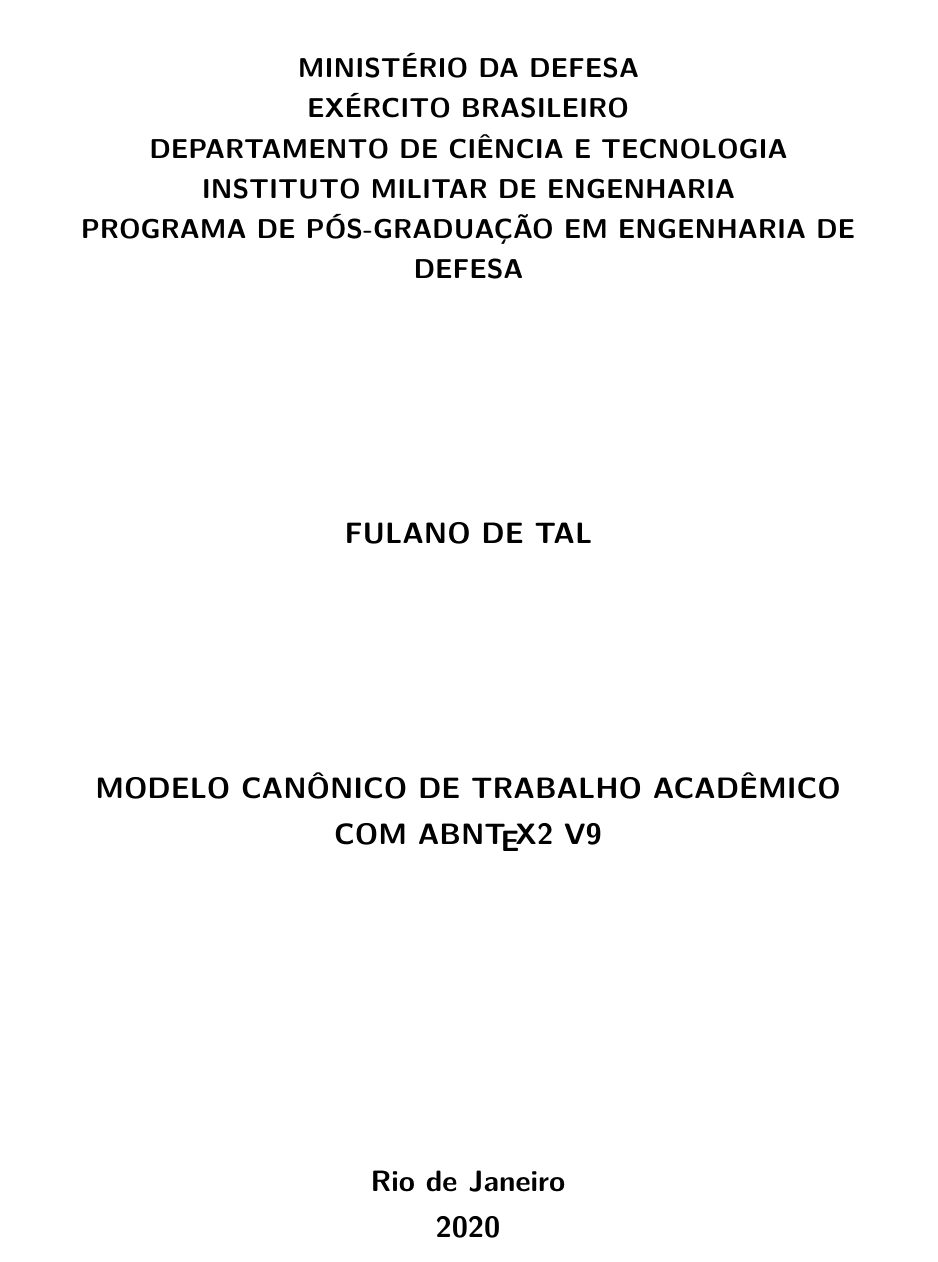
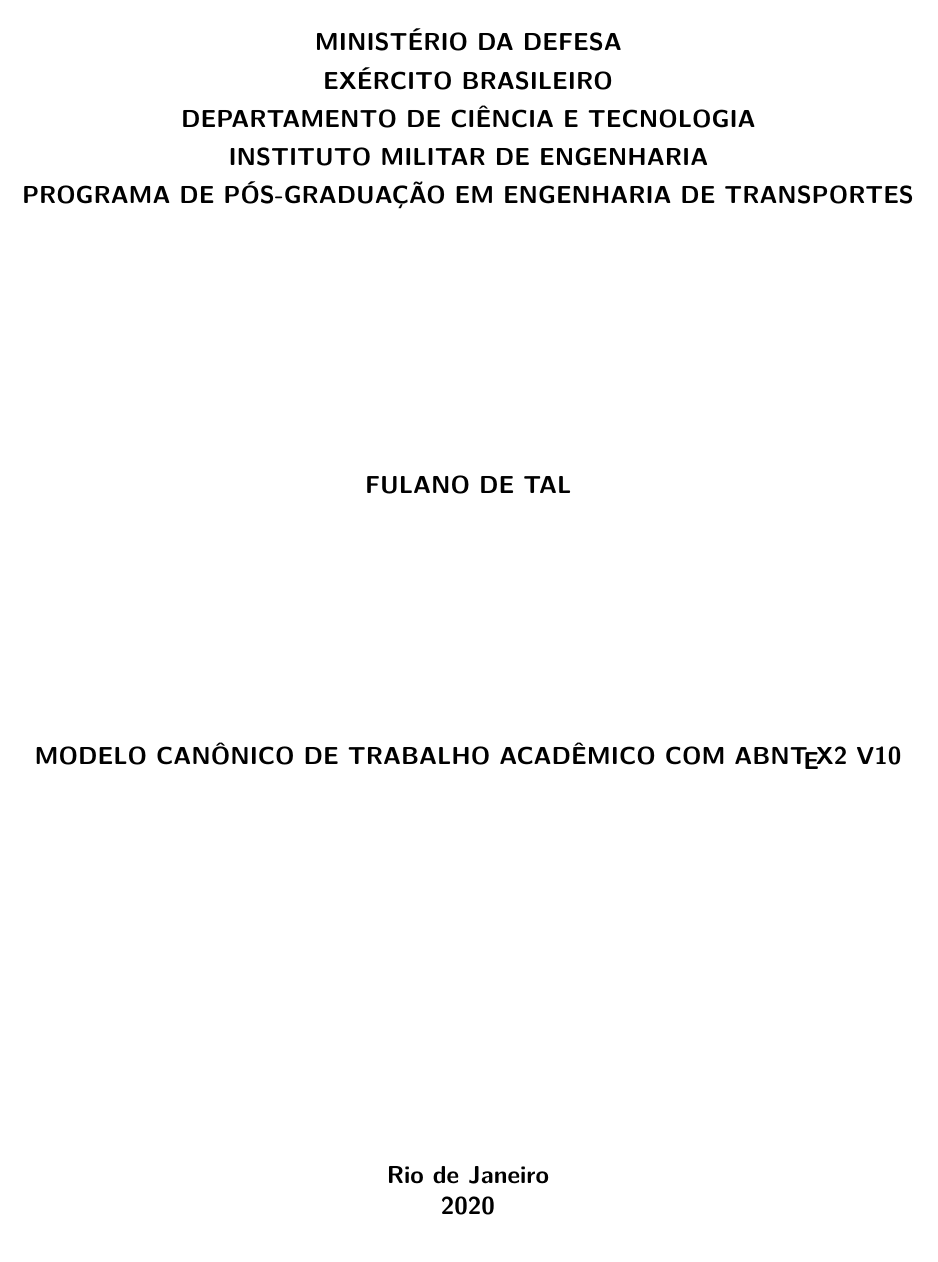
Before and after one commit to imebibli/abntex2ime, a LaTeX thesis (main.tex, which reads abntex2ime.sty): page 1 of 37. Compiled offline with pdfLaTeX.

Commit message:
v10 com ajustes de margens da capa

```diff
--- a/abntex2ime.sty
+++ b/abntex2ime.sty
@@ -124,21 +142,24 @@
 % CAPA
 % ---
 \renewcommand{\imprimircapa}{%
-  \begin{capa}%
-\setlrmarginsandblock{25mm}{25mm}{*}
-\setulmarginsandblock{25mm}{25mm}{*} % Espaço interno da página 50mm [nao consegui mudar]
-\checkandfixthelayout
-    \begin{center}
-        {\ABNTEXchapterfont\fontsize{16}{19}\selectfont\bfseries MINISTÉRIO DA DEFESA\\EXÉRCITO BRASILEIRO\\DEPARTAMENTO DE CIÊNCIA E TECNOLOGIA\\INSTITUTO MILITAR DE ENGENHARIA\\ \imprimircursocompleto \par}
-    \vspace*{43mm} % 43mm -> 50mm
-    \ABNTEXchapterfont\Large\bfseries\MakeUppercase\imprimirautor\\
-    \vspace*{43mm} % 43mm -> 48mm
-    \ABNTEXchapterfont\Large\bfseries\MakeUppercase\imprimirtitulo
-    \vfill
-    \imprimirlocal \\
-    \imprimirdata
-    \end{center}
-  \end{capa}
+\begin{capa}%
+  \savegeometry{Mem}
+  \newgeometry{top=2cm,bottom=28mm,left=13mm,right=13mm}
+
+  \begin{center}\begin{large}
+    {\ABNTEXchapterfont\bfseries MINISTÉRIO DA DEFESA\\EXÉRCITO BRASILEIRO\\DEPARTAMENTO DE CIÊNCIA E TECNOLOGIA\\INSTITUTO MILITAR DE ENGENHARIA\\ \imprimircursocompleto \par}
+  \vspace*{50mm}
+  \ABNTEXchapterfont\bfseries\MakeUppercase\imprimirautor\\
+  \vspace*{48mm}
+  \ABNTEXchapterfont\bfseries\MakeUppercase\imprimirtitulo
+  \vfill
+  \imprimirlocal \\
+  \imprimirdata
+  \end{large}\end{center}
+
+  \clearpage
+  \loadgeometry{Mem}
+\end{capa}
 }
 
 % ---
--- a/main.tex
+++ b/main.tex
@@ -1,7 +1,7 @@
 \documentclass[
 	% -- opções da classe memoir --
 	12pt,				% tamanho da fonte
-	openright,			% capítulos começam em pág ímpar (insere página vazia caso preciso)
+	openright,			% capítulos começam em pág ímpar (página vazia se preciso)
 % 	twoside,			% para impressão em recto e verso.
     oneside,
 	a4paper,			% tamanho do papel.
@@ -16,20 +16,6 @@
 % 	spanish,			% idioma adicional para hifenização
 	brazil				% o último idioma é o principal do documento
 	]{./abntex2}
-
-% ---
-% Pacotes básicos
-% ---
-\usepackage{lmodern}		% Usa a fonte Latin Modern
-\usepackage[T1]{fontenc}	% Selecao de codigos de fonte.
-\usepackage[utf8]{inputenc}	% Codificacao do documento
-\usepackage{indentfirst}	% Indenta o primeiro parágrafo de cada seção.
-\usepackage{color}			% Controle das cores
-\usepackage{graphicx}		% Inclusão de gráficos
-\usepackage{microtype} 		% para melhorias de justificação
-\usepackage{setspace} % para espacamento simples no resumo
-\usepackage{fontawesome} % para simbolos diferentes
-% ---
 
 % ---
 % Pacotes adicionais, usados apenas no exemplo
@@ -70,12 +56,9 @@
 % ---
 \usepackage{abntex2ime}
 % ---
-% Informações de dados para CAPA e FOLHA DE ROSTO
-% ---
-\usepackage{abntex2ime}
-% ---
+
 \instituicao{Instituto Militar de Engenharia}
-\programapgdepartamento{Engenharia de Defesa} % departamento: apenas para a PG, comentar para PFC
+\programapgdepartamento{Engenharia de Transportes} % departamento: apenas para a PG, comentar para PFC
 \nivelestudo{Doutorado} % Graduação, Mestrado ou Doutorado
 % ---
 \titulo{Modelo Canônico de Trabalho Acadêmico com \abnTeX\space \versaoDocumento}
@@ -84,8 +67,7 @@
 % ---
 \autor{Fulano de}{Tal} %{nome}{sobrenome}
 \orientador{Ciclano}{Silva}{Ph.D.}
-\coorientador{Beltrano}{Silva}{D.Sc.}
-% \coorientador{Jauvane Cavalcante de}{Oliveira}{Ph.D.} % se não tiver, \coorientador{}{}{}
+\coorientador{Beltrano}{Silva}{D.Sc.} % se não tiver, use \coorientador{}{}{}
 % ---
 \local{Rio de Janeiro}
 \data{2020}
```
Also changed, not shown: abntex2ime.sty (26 more changed lines).
